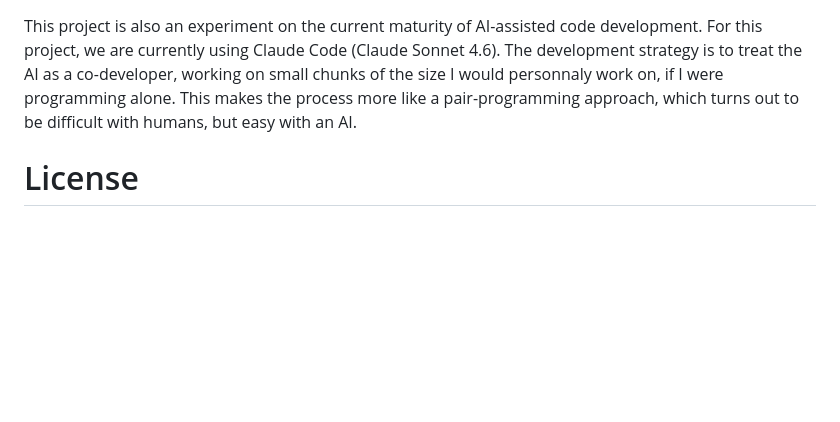
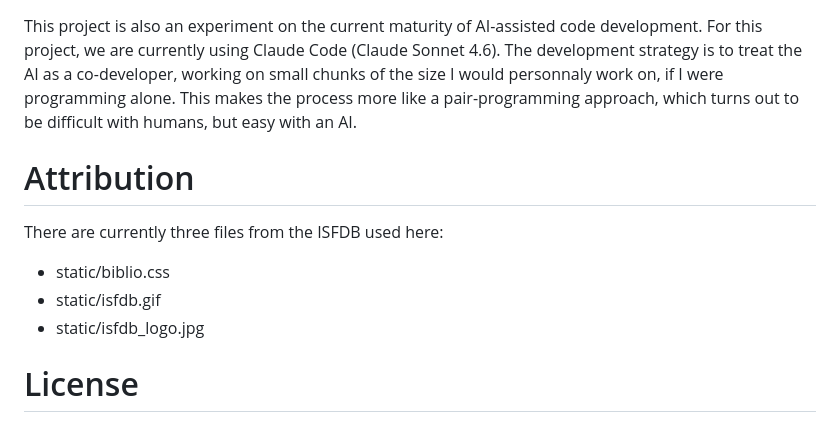
Before and after one commit to alvonruff/isfdb-go, a Markdown page: README.md, the part around the change. Rendered like a GitHub page; blank space fills up the shorter version.

Commit message:
Update README.md
Added an attribution section

```diff
--- a/README.md
+++ b/README.md
@@ -82,6 +82,14 @@ Claude Code (Claude Sonnet 4.6). The development strategy is to treat the AI as
 I would personnaly work on, if I were programming alone. This makes the process more like a pair-programming approach, which turns out to be
 difficult with humans, but easy with an AI.
 
+# Attribution
+
+There are currently three files from the ISFDB used here:
+
+* static/biblio.css
+* static/isfdb.gif
+* static/isfdb_logo.jpg
+
 # License
 
 Background on MIT vs GPL.
```
